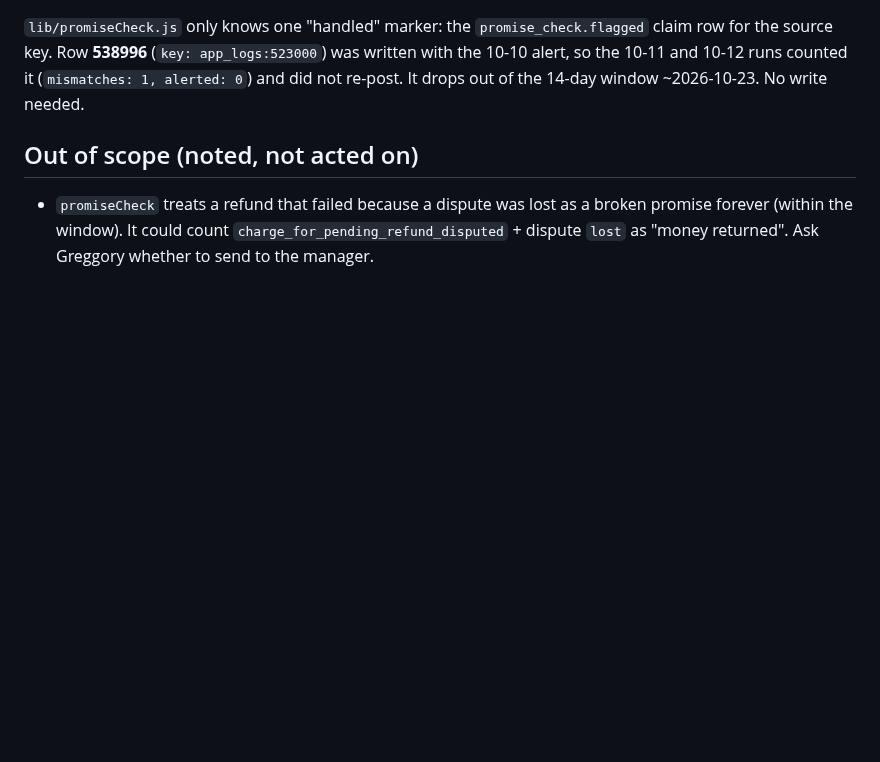
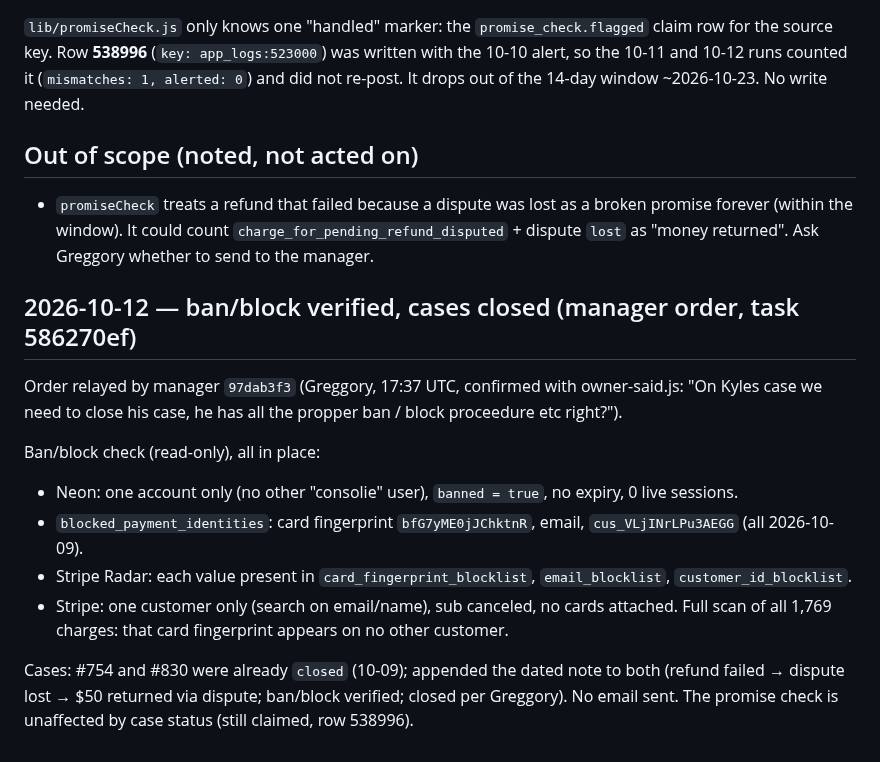
Before and after one commit to tlchatt/gymnasticbodies.com, a Markdown page: sessions/Dispute-consolie7-2026-10.md, the part around the change. Rendered like a GitHub page; blank space fills up the shorter version.

Commit message:
Dispute consolie7: ban/block verified, case notes

```diff
--- a/sessions/Dispute-consolie7-2026-10.md
+++ b/sessions/Dispute-consolie7-2026-10.md
@@ -82,3 +82,18 @@ runs counted it (`mismatches: 1, alerted: 0`) and did not re-post. It drops out
 - `promiseCheck` treats a refund that failed because a dispute was lost as a broken promise forever (within
   the window). It could count `charge_for_pending_refund_disputed` + dispute `lost` as "money returned".
   Ask Greggory whether to send to the manager.
+
+## 2026-10-12 — ban/block verified, cases closed (manager order, task 586270ef)
+
+Order relayed by manager `97dab3f3` (Greggory, 17:37 UTC, confirmed with owner-said.js: "On Kyles case we need to close his case, he has all the propper ban / block proceedure etc right?").
+
+Ban/block check (read-only), all in place:
+- Neon: one account only (no other "consolie" user), `banned = true`, no expiry, 0 live sessions.
+- `blocked_payment_identities`: card fingerprint `bfG7yME0jJChktnR`, email, `cus_VLjINrLPu3AEGG` (all 2026-10-09).
+- Stripe Radar: each value present in `card_fingerprint_blocklist`, `email_blocklist`, `customer_id_blocklist`.
+- Stripe: one customer only (search on email/name), sub canceled, no cards attached. Full scan of all 1,769
+  charges: that card fingerprint appears on no other customer.
+
+Cases: #754 and #830 were already `closed` (10-09); appended the dated note to both
+(refund failed → dispute lost → $50 returned via dispute; ban/block verified; closed per Greggory). No email sent.
+The promise check is unaffected by case status (still claimed, row 538996).
```
